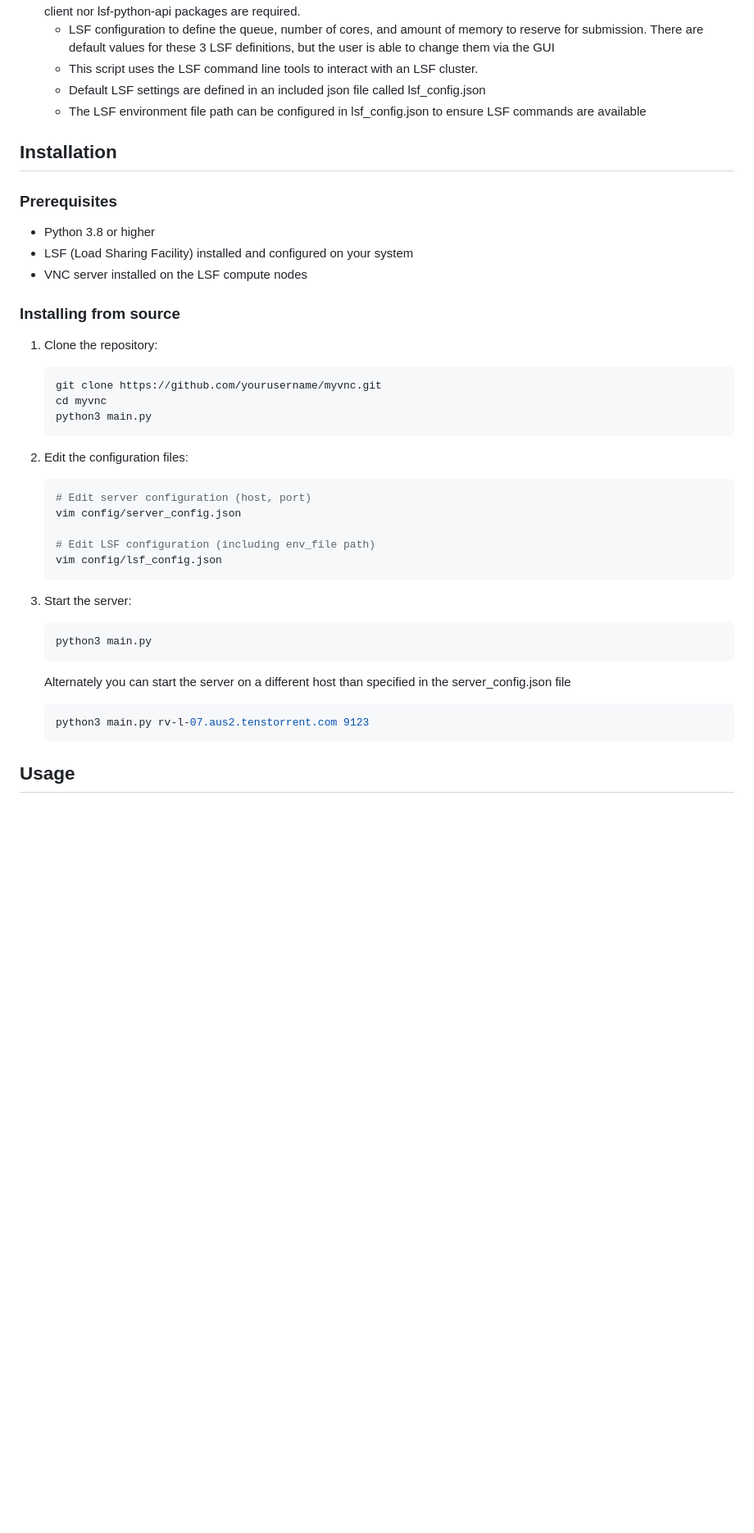
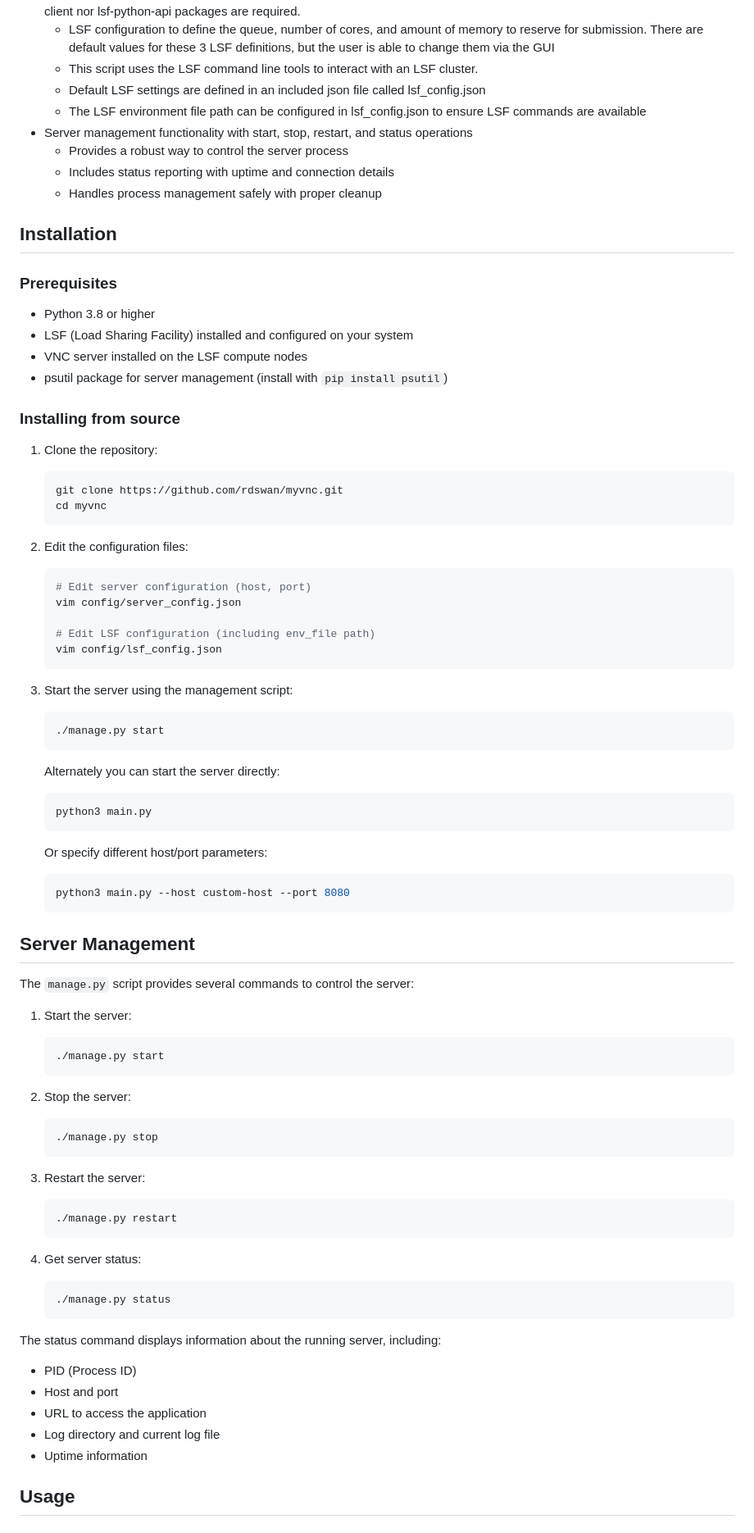
Before and after one commit to rdswan/myvnc, a Markdown page: README.md, the part around the change printed below. Shown: that part at 82% size. Rendered like a GitHub page; blank space fills up the shorter version.

Commit message:
Update README.md with server management functionality and current configuration

````diff
--- a/README.md
+++ b/README.md
@@ -18,6 +18,10 @@ It is fully Open Source via the Apache License 2.0
   - This script uses the LSF command line tools to interact with an LSF cluster.
   - Default LSF settings are defined in an included json file called lsf_config.json
   - The LSF environment file path can be configured in lsf_config.json to ensure LSF commands are available
+- Server management functionality with start, stop, restart, and status operations
+  - Provides a robust way to control the server process
+  - Includes status reporting with uptime and connection details
+  - Handles process management safely with proper cleanup
 
 ## Installation
 
@@ -25,13 +29,13 @@ It is fully Open Source via the Apache License 2.0
 - Python 3.8 or higher
 - LSF (Load Sharing Facility) installed and configured on your system
 - VNC server installed on the LSF compute nodes
+- psutil package for server management (install with `pip install psutil`)
 
 ### Installing from source
 1. Clone the repository:
    ```bash
-   git clone https://github.com/yourusername/myvnc.git
+   git clone https://github.com/rdswan/myvnc.git
    cd myvnc
-   python3 main.py
    ```
 
 2. Edit the configuration files:
@@ -43,15 +47,51 @@ It is fully Open Source via the Apache License 2.0
    vim config/lsf_config.json
    ```
 
-3. Start the server:
+3. Start the server using the management script:
+   ```bash
+   ./manage.py start
+   ```
+
+   Alternately you can start the server directly:
    ```bash
    python3 main.py
    ```
 
-   Alternately you can start the server on a different host than specified in the server_config.json file
+   Or specify different host/port parameters:
    ```bash
-   python3 main.py rv-l-07.aus2.tenstorrent.com 9123
+   python3 main.py --host custom-host --port 8080
    ```
+
+## Server Management
+
+The `manage.py` script provides several commands to control the server:
+
+1. Start the server:
+   ```bash
+   ./manage.py start
+   ```
+
+2. Stop the server:
+   ```bash
+   ./manage.py stop
+   ```
+
+3. Restart the server:
+   ```bash
+   ./manage.py restart
+   ```
+
+4. Get server status:
+   ```bash
+   ./manage.py status
+   ```
+
+The status command displays information about the running server, including:
+- PID (Process ID)
+- Host and port
+- URL to access the application
+- Log directory and current log file
+- Uptime information
 
 ## Usage
 
````
Also changed, not shown: other parts of README.md (+7 -2 lines).
